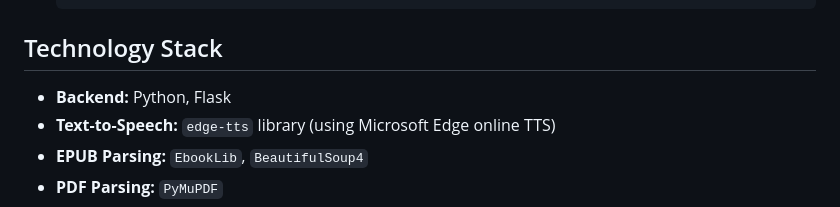
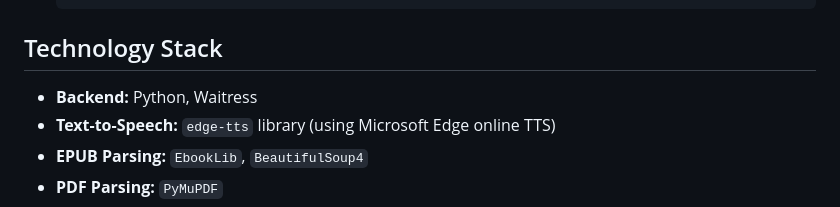
Before and after one commit to habsgoalie/text-to-audio-converter, a Markdown page: readme.md, the part around the change. Drawn GitHub-style.

Commit message:
add waitress

```diff
--- a/readme.md
+++ b/readme.md
@@ -66,7 +66,7 @@ If you prefer to build the image yourself:
 
 ## Technology Stack
 
-* **Backend:** Python, Flask
+* **Backend:** Python, Waitress
 * **Text-to-Speech:** `edge-tts` library (using Microsoft Edge online TTS)
 * **EPUB Parsing:** `EbookLib`, `BeautifulSoup4`
 * **PDF Parsing:** `PyMuPDF`
```
